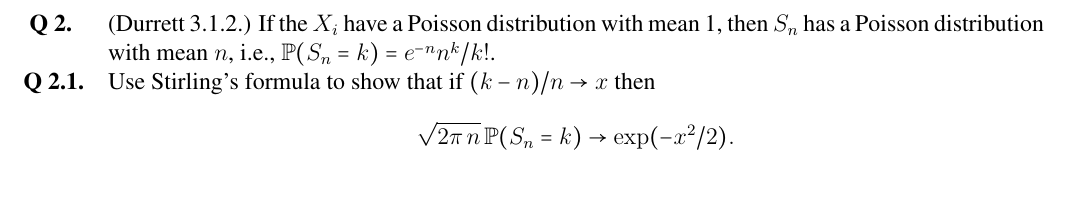
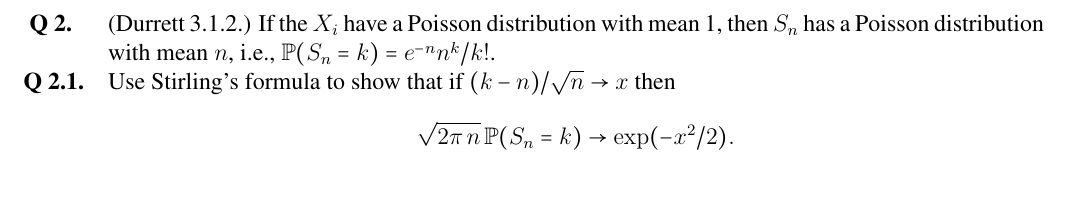
Before and after one commit to mrychlik/gradescopeexam, a LaTeX problem sheet (samples/math563/Week6/Week6-template.tex): part of page 2 of 7, cut so that both start at the same text. Compiled offline with pdfLaTeX.

Commit message:
*** empty log message ***

```diff
--- a/samples/math563/Week6/Week6-template.tex
+++ b/samples/math563/Week6/Week6-template.tex
@@ -67,7 +67,7 @@
     a Poisson distribution with mean $n$, i.e., $\P(S_n = k) = e^{-n} n^k /k!$.
     \begin{parts}
       \part
-      Use Stirling’s formula to show that if $(k - n)/ n \to x$ then
+      Use Stirling’s formula to show that if $(k - n)/\sqrt{n} \to x$ then
       \begin{equation*}
         \sqrt{2\pi\,n}\, \P (S_n = k) \to \exp(-x^2/2).
       \end{equation*}
```
